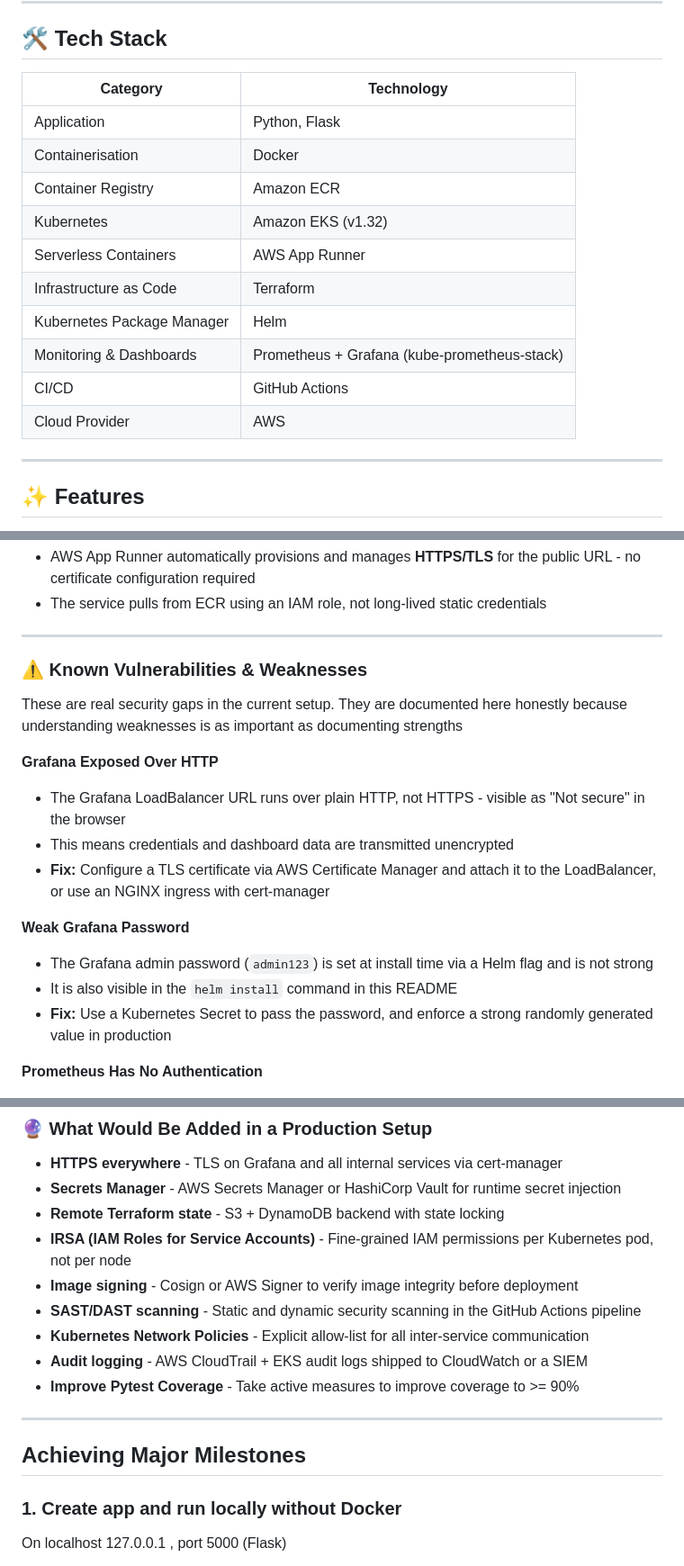
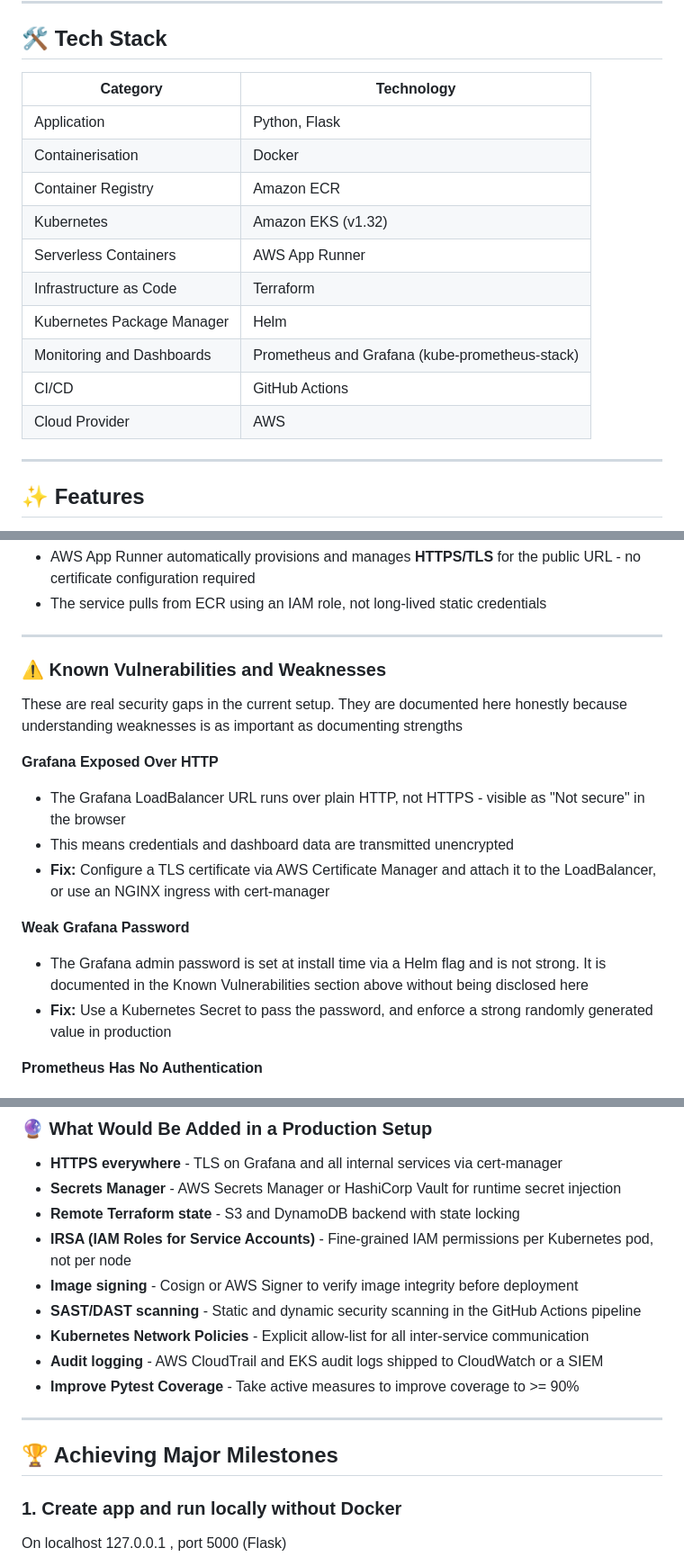
Before and after one commit to kea333/devsecops-001, a Markdown page: README.md, 3 parts joined by grey strips. Shown at 90% size. Drawn GitHub-style.

```diff
--- a/README.md
+++ b/README.md
@@ -85,18 +85,18 @@ Developer → Web App Dev → Docker Build (local) → git push → GitHub → G
 
 ## 🛠️ Tech Stack
 
-|      Category               |           Technology                         |
-|---------------------------- |----------------------------------------------|
-| Application                 | Python, Flask                                |
-| Containerisation            | Docker                                       |
-| Container Registry          | Amazon ECR                                   |
-| Kubernetes                  | Amazon EKS (v1.32)                           |
-| Serverless Containers       | AWS App Runner                               |
-| Infrastructure as Code      | Terraform                                    |
-| Kubernetes Package Manager  | Helm                                         |
-| Monitoring & Dashboards     | Prometheus + Grafana (kube-prometheus-stack) |
-| CI/CD                       | GitHub Actions                               |
-| Cloud Provider              | AWS                                          |
+|      Category                 |           Technology                           |
+|-------------------------------|------------------------------------------------|
+| Application                   | Python, Flask                                  |
+| Containerisation              | Docker                                         |
+| Container Registry            | Amazon ECR                                     |
+| Kubernetes                    | Amazon EKS (v1.32)                             |
+| Serverless Containers         | AWS App Runner                                 |
+| Infrastructure as Code        | Terraform                                      |
+| Kubernetes Package Manager    | Helm                                           |
+| Monitoring and Dashboards     | Prometheus and Grafana (kube-prometheus-stack) |
+| CI/CD                         | GitHub Actions                                 |
+| Cloud Provider                | AWS                                            |
 
 ---
 
@@ -274,7 +274,7 @@ Security was considered at every layer of this project - from how credentials ar
 
 -----
 
-### ⚠️ Known Vulnerabilities & Weaknesses
+### ⚠️ Known Vulnerabilities and Weaknesses
 
 These are real security gaps in the current setup. They are documented here honestly because understanding weaknesses is as important as documenting strengths
 
@@ -284,8 +284,7 @@ These are real security gaps in the current setup. They are documented here hone
 - **Fix:** Configure a TLS certificate via AWS Certificate Manager and attach it to the LoadBalancer, or use an NGINX ingress with cert-manager
 
 **Weak Grafana Password**
-- The Grafana admin password (`admin123`) is set at install time via a Helm flag and is not strong
-- It is also visible in the `helm install` command in this README
+- The Grafana admin password is set at install time via a Helm flag and is not strong. It is documented in the Known Vulnerabilities section above without being disclosed here
 - **Fix:** Use a Kubernetes Secret to pass the password, and enforce a strong randomly generated value in production
 
 **Prometheus Has No Authentication**
@@ -330,17 +329,17 @@ These are real security gaps in the current setup. They are documented here hone
 
 - **HTTPS everywhere** - TLS on Grafana and all internal services via cert-manager
 - **Secrets Manager** - AWS Secrets Manager or HashiCorp Vault for runtime secret injection
-- **Remote Terraform state** - S3 + DynamoDB backend with state locking
+- **Remote Terraform state** - S3 and DynamoDB backend with state locking
 - **IRSA (IAM Roles for Service Accounts)** - Fine-grained IAM permissions per Kubernetes pod, not per node
 - **Image signing** - Cosign or AWS Signer to verify image integrity before deployment
 - **SAST/DAST scanning** - Static and dynamic security scanning in the GitHub Actions pipeline
 - **Kubernetes Network Policies** - Explicit allow-list for all inter-service communication
-- **Audit logging** - AWS CloudTrail + EKS audit logs shipped to CloudWatch or a SIEM
+- **Audit logging** - AWS CloudTrail and EKS audit logs shipped to CloudWatch or a SIEM
 - **Improve Pytest Coverage** - Take active measures to improve coverage to >= 90%
 
 -----
 
-## Achieving Major Milestones
+## 🏆 Achieving Major Milestones
 
 ### 1. Create app and run locally without Docker
 On localhost 127.0.0.1 , port 5000 (Flask)<br>
```
Also changed, not shown: other parts of README.md (+27 -9 lines), screenshots/18-apprunner-cicd-deploy-job7-2.png (added), screenshots/19-apprunner-cicd-deploy-job7-3.png (added), 1 other file.
